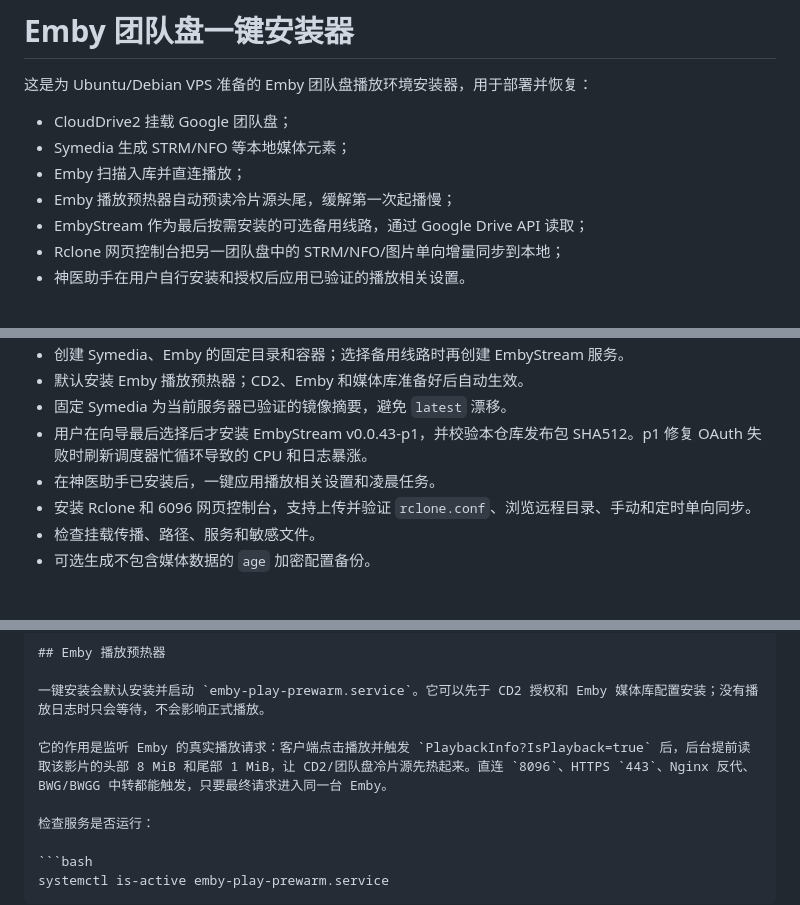
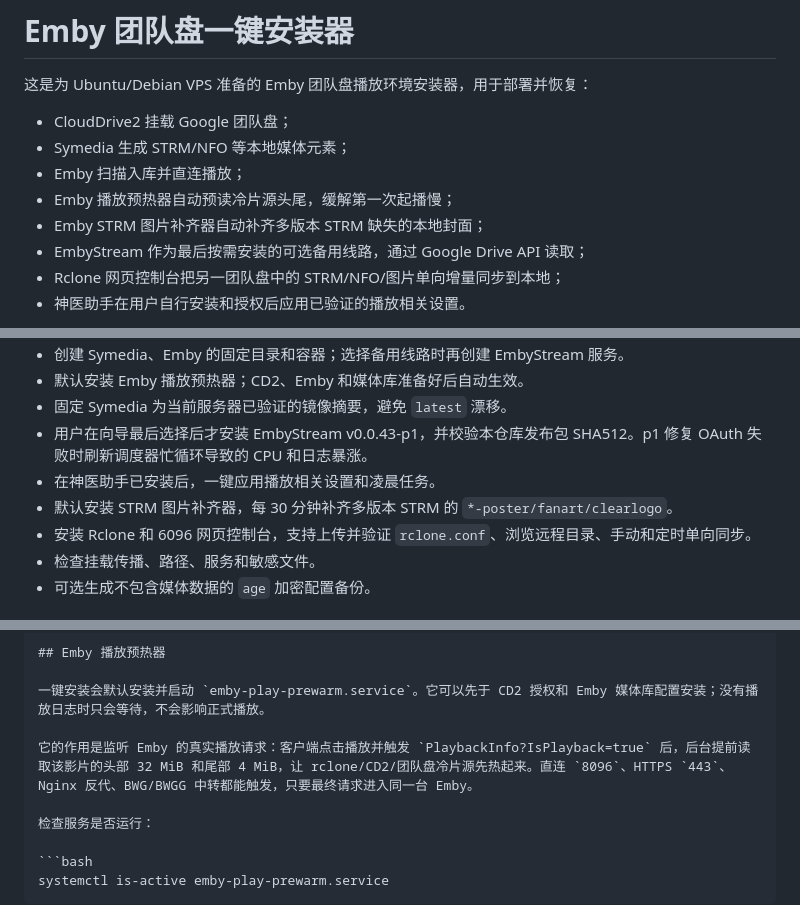
Before and after one commit to kingsnakerrr/emby_remizhibei, a Markdown page: README.md, 3 parts joined by grey strips. GitHub-like rendering.

```diff
--- a/README.md
+++ b/README.md
@@ -6,6 +6,7 @@
 - Symedia 生成 STRM/NFO 等本地媒体元素；
 - Emby 扫描入库并直连播放；
 - Emby 播放预热器自动预读冷片源头尾，缓解第一次起播慢；
+- Emby STRM 图片补齐器自动补齐多版本 STRM 缺失的本地封面；
 - EmbyStream 作为最后按需安装的可选备用线路，通过 Google Drive API 读取；
 - Rclone 网页控制台把另一团队盘中的 STRM/NFO/图片单向增量同步到本地；
 - 神医助手在用户自行安装和授权后应用已验证的播放相关设置。
@@ -94,6 +97,7 @@ EMBY_STACK_FULL_UPGRADE=1 sudo -E bash install.sh
 - 固定 Symedia 为当前服务器已验证的镜像摘要，避免 `latest` 漂移。
 - 用户在向导最后选择后才安装 EmbyStream v0.0.43-p1，并校验本仓库发布包 SHA512。p1 修复 OAuth 失败时刷新调度器忙循环导致的 CPU 和日志暴涨。
 - 在神医助手已安装后，一键应用播放相关设置和凌晨任务。
+- 默认安装 STRM 图片补齐器，每 30 分钟补齐多版本 STRM 的 `*-poster/fanart/clearlogo`。
 - 安装 Rclone 和 6096 网页控制台，支持上传并验证 `rclone.conf`、浏览远程目录、手动和定时单向同步。
 - 检查挂载传播、路径、服务和敏感文件。
 - 可选生成不包含媒体数据的 `age` 加密配置备份。
@@ -181,7 +185,7 @@ Google、CD2、Emby 的登录密码。
 
 一键安装会默认安装并启动 `emby-play-prewarm.service`。它可以先于 CD2 授权和 Emby 媒体库配置安装；没有播放日志时只会等待，不会影响正式播放。
 
-它的作用是监听 Emby 的真实播放请求：客户端点击播放并触发 `PlaybackInfo?IsPlayback=true` 后，后台提前读取该影片的头部 8 MiB 和尾部 1 MiB，让 CD2/团队盘冷片源先热起来。直连 `8096`、HTTPS `443`、Nginx 反代、BWG/BWGG 中转都能触发，只要最终请求进入同一台 Emby。
+它的作用是监听 Emby 的真实播放请求：客户端点击播放并触发 `PlaybackInfo?IsPlayback=true` 后，后台提前读取该影片的头部 32 MiB 和尾部 4 MiB，让 rclone/CD2/团队盘冷片源先热起来。直连 `8096`、HTTPS `443`、Nginx 反代、BWG/BWGG 中转都能触发，只要最终请求进入同一台 Emby。
 
 检查服务是否运行：
 
```
Also changed, not shown: other parts of README.md (+47 -1 lines).
